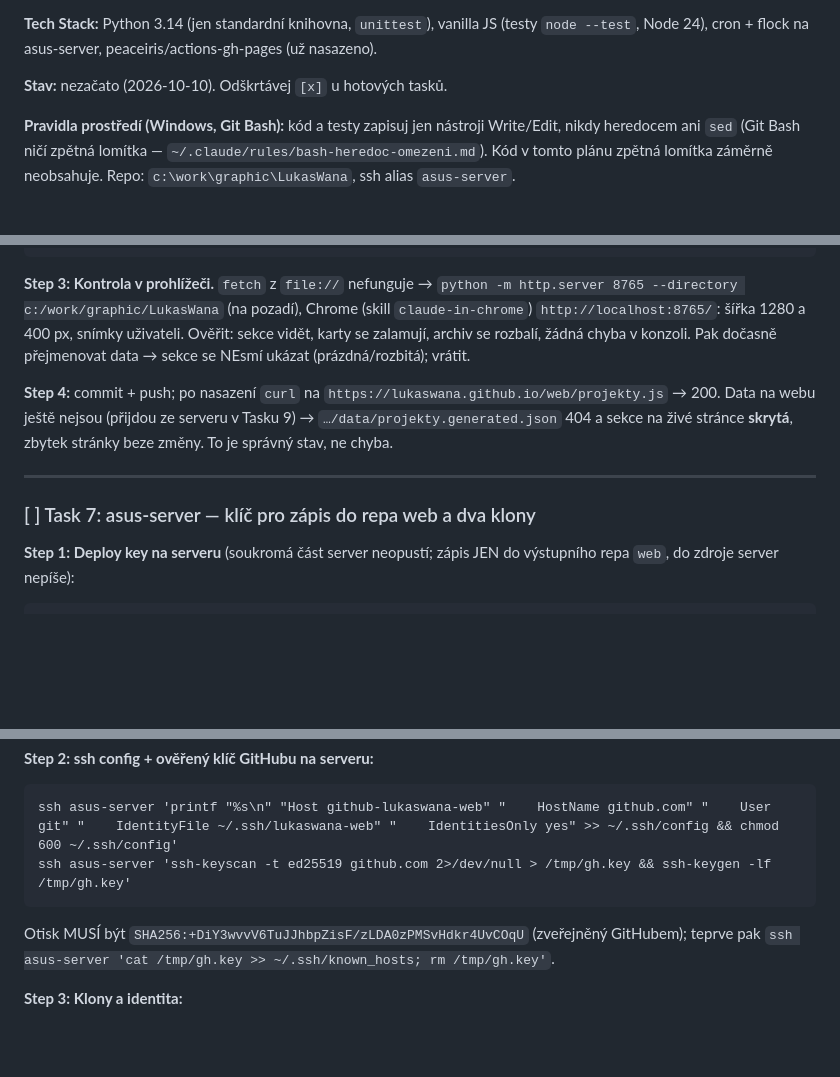
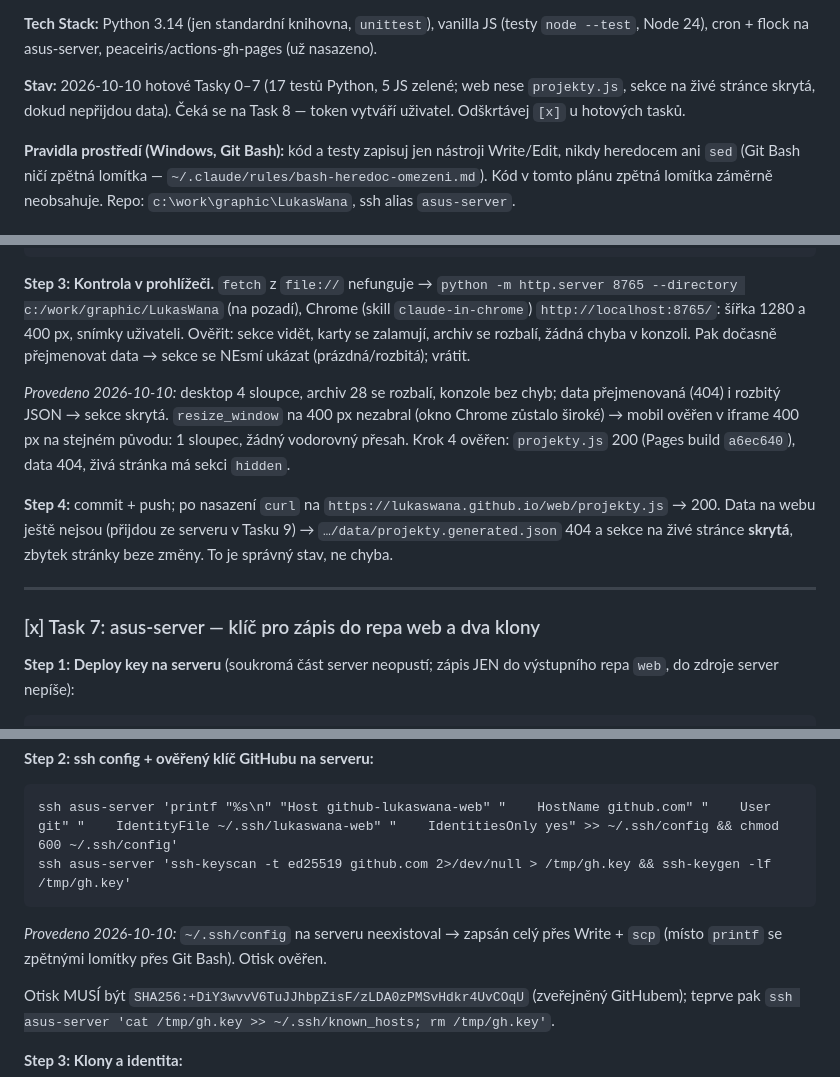
Before and after one commit to LukasWana/LukasWana, a Markdown page: docs/plans/2026-10-10-projekty.md, 3 parts joined by grey strips. Rendered like a GitHub page; blank space fills up the shorter version.

Commit message:
Plán projektů: Tasky 0–7 hotové, výsledky kontroly Tasku 6 a 7
Co-Authored-By: Claude Opus 5.5 (1M context) <noreply@anthropic.com>

````diff
--- a/docs/plans/2026-10-10-projekty.md
+++ b/docs/plans/2026-10-10-projekty.md
@@ -14,7 +14,7 @@
 
 **Tech Stack:** Python 3.14 (jen standardní knihovna, `unittest`), vanilla JS (testy `node --test`, Node 24), cron + flock na asus-server, peaceiris/actions-gh-pages (už nasazeno).
 
-**Stav:** nezačato (2026-10-10). Odškrtávej `[x]` u hotových tasků.
+**Stav:** 2026-10-10 hotové Tasky 0–7 (17 testů Python, 5 JS zelené; web nese `projekty.js`, sekce na živé stránce skrytá, dokud nepřijdou data). Čeká se na Task 8 — token vytváří uživatel. Odškrtávej `[x]` u hotových tasků.
 
 **Pravidla prostředí (Windows, Git Bash):** kód a testy zapisuj jen nástroji Write/Edit, nikdy heredocem ani `sed` (Git Bash ničí zpětná lomítka — `~/.claude/rules/bash-heredoc-omezeni.md`). Kód v tomto plánu zpětná lomítka záměrně neobsahuje. Repo: `c:\work\graphic\LukasWana`, ssh alias `asus-server`.
 
@@ -793,11 +793,13 @@ a před `</body>`: `    <script src="projekty.js" defer></script>`
 
 **Step 3: Kontrola v prohlížeči.** `fetch` z `file://` nefunguje → `python -m http.server 8765 --directory c:/work/graphic/LukasWana` (na pozadí), Chrome (skill `claude-in-chrome`) `http://localhost:8765/`: šířka 1280 a 400 px, snímky uživateli. Ověřit: sekce vidět, karty se zalamují, archiv se rozbalí, žádná chyba v konzoli. Pak dočasně přejmenovat data → sekce se NEsmí ukázat (prázdná/rozbitá); vrátit.
 
+*Provedeno 2026-10-10:* desktop 4 sloupce, archiv 28 se rozbalí, konzole bez chyb; data přejmenovaná (404) i rozbitý JSON → sekce skrytá. `resize_window` na 400 px nezabral (okno Chrome zůstalo široké) → mobil ověřen v iframe 400 px na stejném původu: 1 sloupec, žádný vodorovný přesah. Krok 4 ověřen: `projekty.js` 200 (Pages build `a6ec640`), data 404, živá stránka má sekci `hidden`.
+
 **Step 4:** commit + push; po nasazení `curl` na `https://lukaswana.github.io/web/projekty.js` → 200. Data na webu ještě nejsou (přijdou ze serveru v Tasku 9) → `…/data/projekty.generated.json` 404 a sekce na živé stránce **skrytá**, zbytek stránky beze změny. To je správný stav, ne chyba.
 
 ---
 
-### [ ] Task 7: asus-server — klíč pro zápis do repa web a dva klony
+### [x] Task 7: asus-server — klíč pro zápis do repa web a dva klony
 
 **Step 1: Deploy key na serveru** (soukromá část server neopustí; zápis JEN do výstupního repa `web`, do zdroje server nepíše):
 ```
@@ -810,6 +812,8 @@ gh repo deploy-key add <scratchpad>/lukaswana-web.pub -R LukasWana/web --allow-w
 ssh asus-server 'printf "%s\n" "Host github-lukaswana-web" "    HostName github.com" "    User git" "    IdentityFile ~/.ssh/lukaswana-web" "    IdentitiesOnly yes" >> ~/.ssh/config && chmod 600 ~/.ssh/config'
 ssh asus-server 'ssh-keyscan -t ed25519 github.com 2>/dev/null > /tmp/gh.key && ssh-keygen -lf /tmp/gh.key'
 ```
+*Provedeno 2026-10-10:* `~/.ssh/config` na serveru neexistoval → zapsán celý přes Write + `scp` (místo `printf` se zpětnými lomítky přes Git Bash). Otisk ověřen.
+
 Otisk MUSÍ být `SHA256:+DiY3wvvV6TuJJhbpZisF/zLDA0zPMSvHdkr4UvCOqU` (zveřejněný GitHubem); teprve pak `ssh asus-server 'cat /tmp/gh.key >> ~/.ssh/known_hosts; rm /tmp/gh.key'`.
 
 **Step 3: Klony a identita:**
````
Also changed, not shown: docs/plans/2026-10-10-projekty-design.md (+1 -1 lines).
